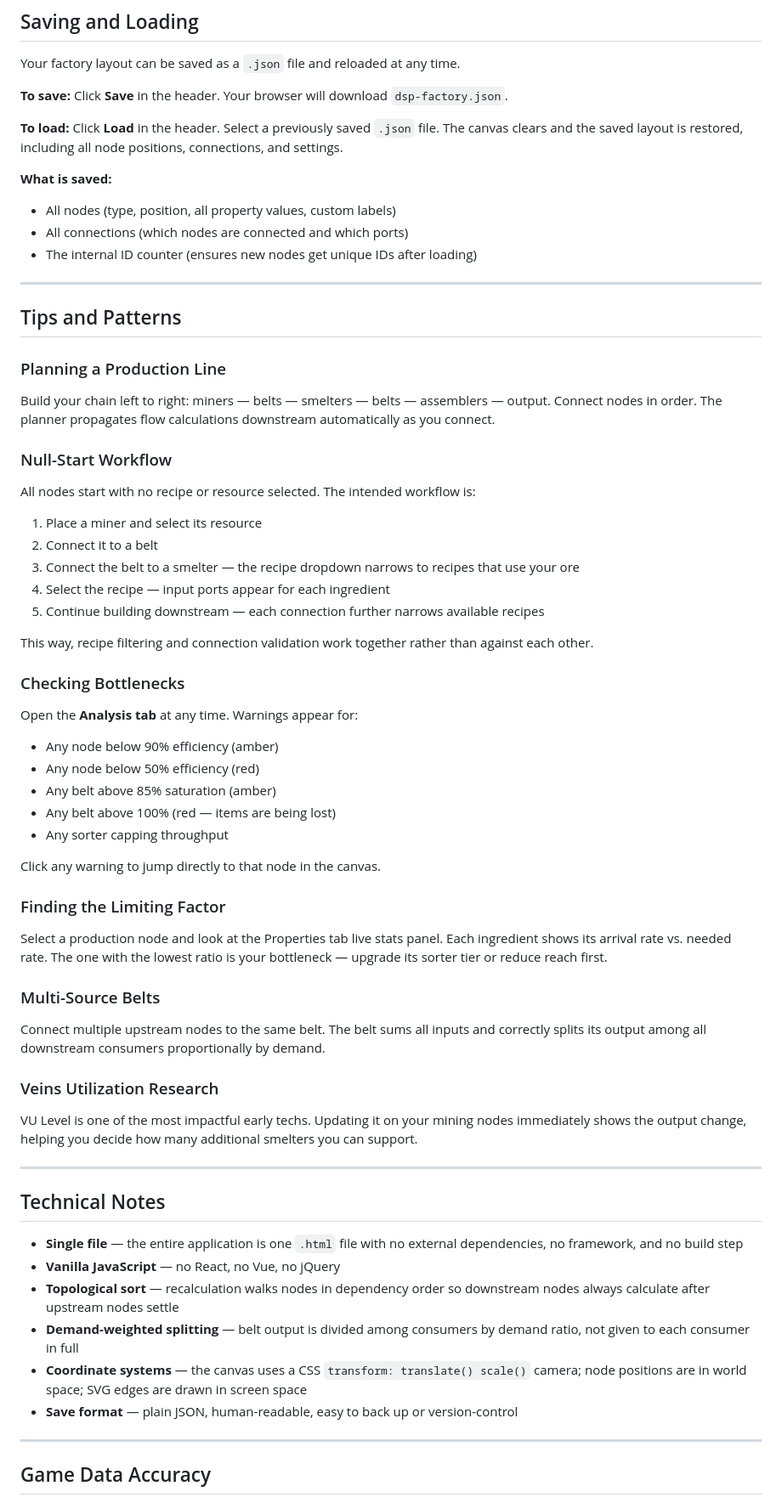
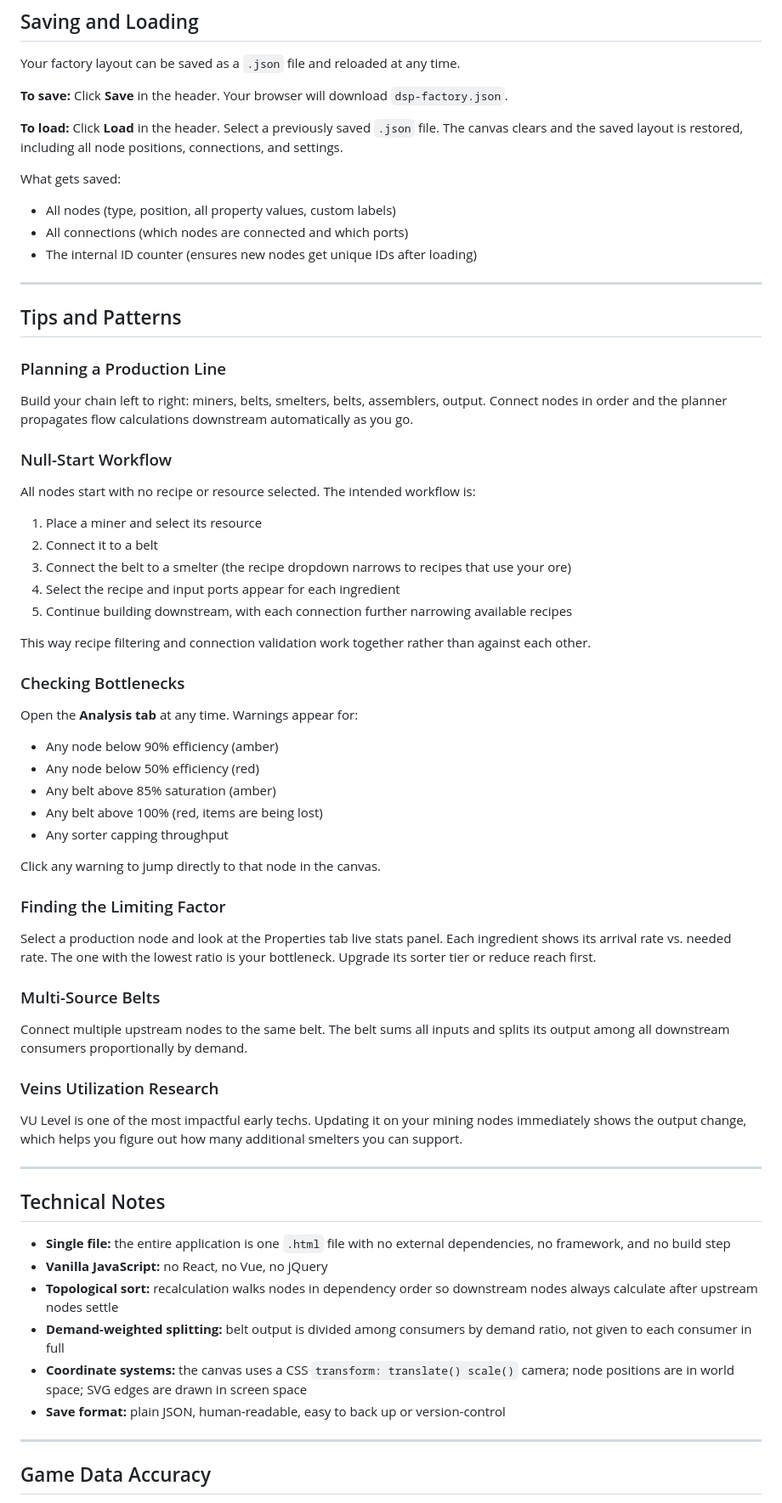
Before and after one commit to dkoszenski/DSP-Factory-Planner, a Markdown page: README.md, the part around one of its changes. Shown at 85% size. Drawn GitHub-style.

```diff
--- a/README.md
+++ b/README.md
@@ -525,7 +525,7 @@ Your factory layout can be saved as a `.json` file and reloaded at any time.
 
 **To load:** Click **Load** in the header. Select a previously saved `.json` file. The canvas clears and the saved layout is restored, including all node positions, connections, and settings.
 
-**What is saved:**
+What gets saved:
 - All nodes (type, position, all property values, custom labels)
 - All connections (which nodes are connected and which ports)
 - The internal ID counter (ensures new nodes get unique IDs after loading)
@@ -536,7 +536,7 @@ Your factory layout can be saved as a `.json` file and reloaded at any time.
 
 ### Planning a Production Line
 
-Build your chain left to right: miners — belts — smelters — belts — assemblers — output. Connect nodes in order. The planner propagates flow calculations downstream automatically as you connect.
+Build your chain left to right: miners, belts, smelters, belts, assemblers, output. Connect nodes in order and the planner propagates flow calculations downstream automatically as you go.
 
 ### Null-Start Workflow
 
@@ -544,11 +544,11 @@ All nodes start with no recipe or resource selected. The intended workflow is:
 
 1. Place a miner and select its resource
 2. Connect it to a belt
-3. Connect the belt to a smelter — the recipe dropdown narrows to recipes that use your ore
-4. Select the recipe — input ports appear for each ingredient
-5. Continue building downstream — each connection further narrows available recipes
+3. Connect the belt to a smelter (the recipe dropdown narrows to recipes that use your ore)
+4. Select the recipe and input ports appear for each ingredient
+5. Continue building downstream, with each connection further narrowing available recipes
 
-This way, recipe filtering and connection validation work together rather than against each other.
+This way recipe filtering and connection validation work together rather than against each other.
 
 ### Checking Bottlenecks
 
@@ -556,33 +556,33 @@ Open the **Analysis tab** at any time. Warnings appear for:
 - Any node below 90% efficiency (amber)
 - Any node below 50% efficiency (red)
 - Any belt above 85% saturation (amber)
-- Any belt above 100% (red — items are being lost)
+- Any belt above 100% (red, items are being lost)
 - Any sorter capping throughput
 
 Click any warning to jump directly to that node in the canvas.
 
 ### Finding the Limiting Factor
 
-Select a production node and look at the Properties tab live stats panel. Each ingredient shows its arrival rate vs. needed rate. The one with the lowest ratio is your bottleneck — upgrade its sorter tier or reduce reach first.
+Select a production node and look at the Properties tab live stats panel. Each ingredient shows its arrival rate vs. needed rate. The one with the lowest ratio is your bottleneck. Upgrade its sorter tier or reduce reach first.
 
 ### Multi-Source Belts
 
-Connect multiple upstream nodes to the same belt. The belt sums all inputs and correctly splits its output among all downstream consumers proportionally by demand.
+Connect multiple upstream nodes to the same belt. The belt sums all inputs and splits its output among all downstream consumers proportionally by demand.
 
 ### Veins Utilization Research
 
-VU Level is one of the most impactful early techs. Updating it on your mining nodes immediately shows the output change, helping you decide how many additional smelters you can support.
+VU Level is one of the most impactful early techs. Updating it on your mining nodes immediately shows the output change, which helps you figure out how many additional smelters you can support.
 
 ---
 
 ## Technical Notes
 
-- **Single file** — the entire application is one `.html` file with no external dependencies, no framework, and no build step
-- **Vanilla JavaScript** — no React, no Vue, no jQuery
-- **Topological sort** — recalculation walks nodes in dependency order so downstream nodes always calculate after upstream nodes settle
-- **Demand-weighted splitting** — belt output is divided among consumers by demand ratio, not given to each consumer in full
-- **Coordinate systems** — the canvas uses a CSS `transform: translate() scale()` camera; node positions are in world space; SVG edges are drawn in screen space
-- **Save format** — plain JSON, human-readable, easy to back up or version-control
+- **Single file:** the entire application is one `.html` file with no external dependencies, no framework, and no build step
+- **Vanilla JavaScript:** no React, no Vue, no jQuery
+- **Topological sort:** recalculation walks nodes in dependency order so downstream nodes always calculate after upstream nodes settle
+- **Demand-weighted splitting:** belt output is divided among consumers by demand ratio, not given to each consumer in full
+- **Coordinate systems:** the canvas uses a CSS `transform: translate() scale()` camera; node positions are in world space; SVG edges are drawn in screen space
+- **Save format:** plain JSON, human-readable, easy to back up or version-control
 
 ---
 
```
Also changed, not shown: other parts of README.md (+65 -65 lines).
